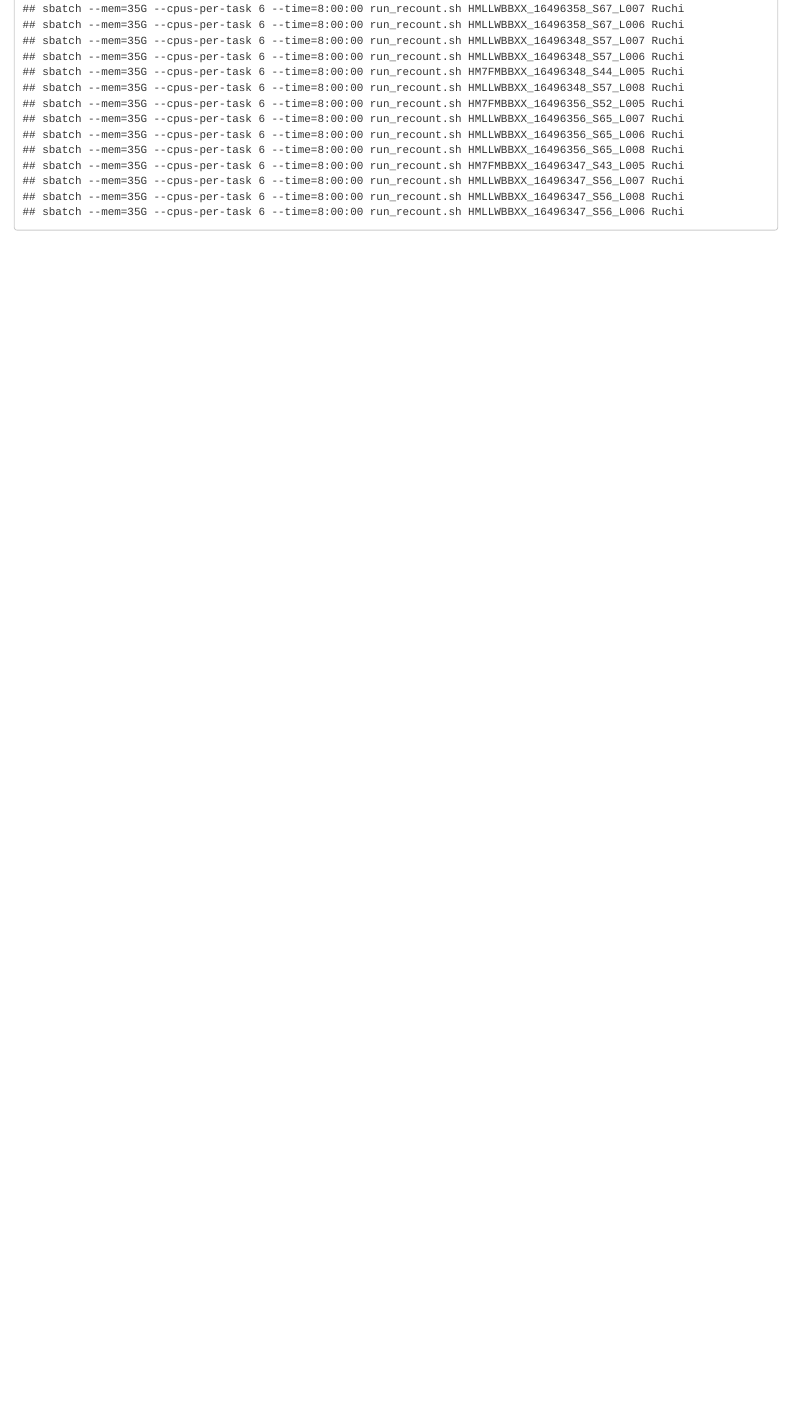
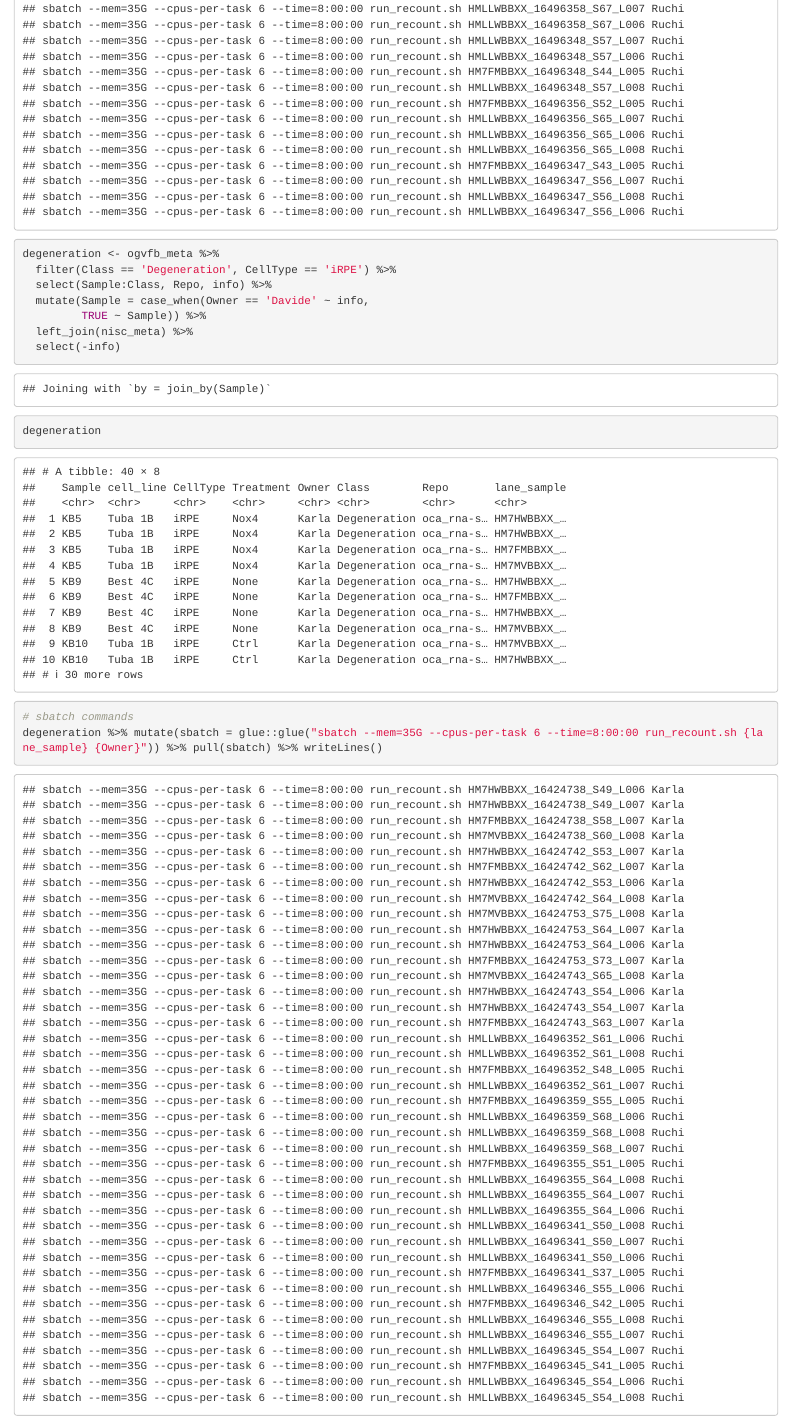
Before and after one commit to davemcg/metaRPE, an R Markdown document (analysis/find_fq.Rmd): the page in a window 1100 px wide, from 4110 px down. Rendered offline with R 4.5, knitr and Pandoc, with nearby package versions.

Commit message:
add degeneration fastq

````diff
--- a/analysis/find_fq.Rmd
+++ b/analysis/find_fq.Rmd
@@ -59,0 +63,12 @@ ctrls %>% mutate(sbatch = glue::glue("sbatch --mem=35G --cpus-per-task 6 --time=
+degeneration <- ogvfb_meta %>%
+  filter(Class == 'Degeneration', CellType == 'iRPE') %>%
+  select(Sample:Class, Repo, info) %>%
+  mutate(Sample = case_when(Owner == 'Davide' ~ info,
+         TRUE ~ Sample)) %>%
+  left_join(nisc_meta) %>%
+  select(-info)
+
+degeneration
+# sbatch commands
+degeneration %>% mutate(sbatch = glue::glue("sbatch --mem=35G --cpus-per-task 6 --time=8:00:00 run_recount.sh {lane_sample} {Owner}")) %>% pull(sbatch) %>% writeLines()
+```
````
Also changed, not shown: analysis/find_fq.Rmd (3 more changed lines).
